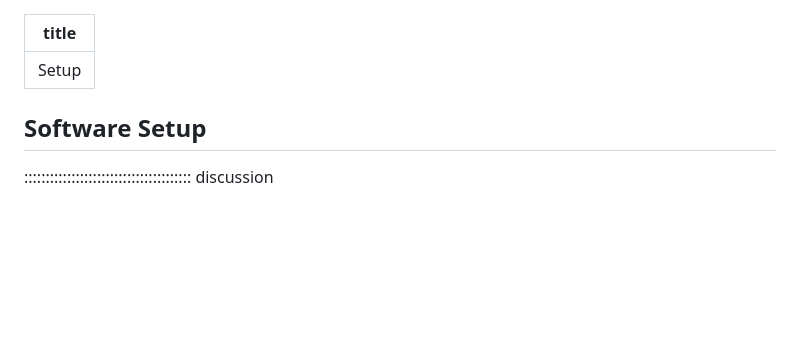
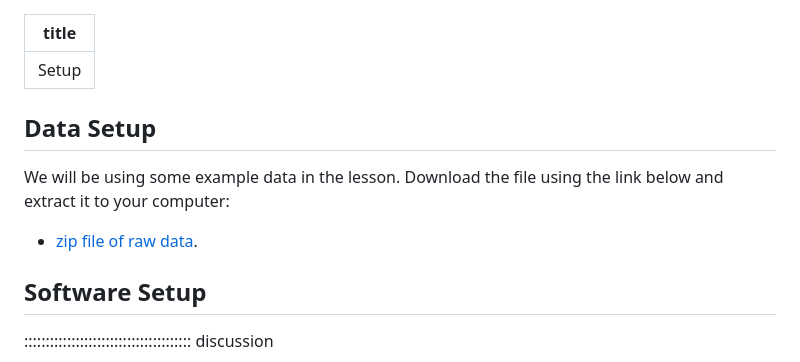
Before and after one commit to bham-carpentries/2024-11-26-r-intro, a Markdown page: learners/setup.md, the part around the change. GitHub-like rendering; blank space fills up the shorter version.

Commit message:
add zip download instructions

```diff
--- a/learners/setup.md
+++ b/learners/setup.md
@@ -1,6 +1,12 @@
 ---
 title: Setup
 ---
+
+## Data Setup
+We will be using some example data in the lesson.
+Download the file using the link below and extract it to your computer:
+ - [zip file of raw data](../episodes/data/rcourse-data.zip).
+
 
 ## Software Setup
 
```
